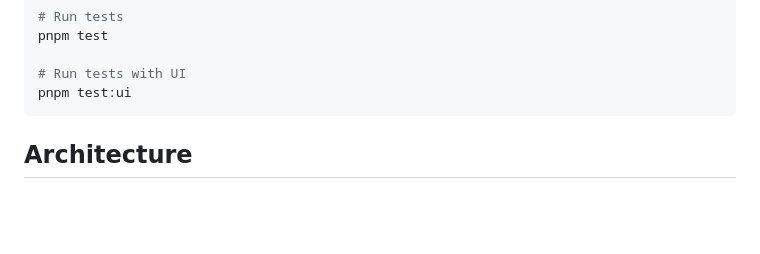
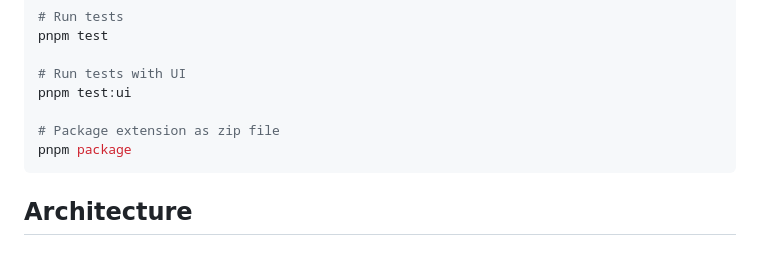
Before and after one commit to wozozo/sniplink, a Markdown page: CLAUDE.md, the part around the change. Drawn GitHub-style; blank space fills up the shorter version.

````diff
--- a/CLAUDE.md
+++ b/CLAUDE.md
@@ -32,6 +32,9 @@ pnpm test
 
 # Run tests with UI
 pnpm test:ui
+
+# Package extension as zip file
+pnpm package
 ```
 
 ## Architecture
````
Also changed, not shown: README.md (+7 -0 lines), screenshot/screenshot.jpg (added), screenshot/screenshot2.png (added), screenshot/screenshot3.png (added), 3 other files.
